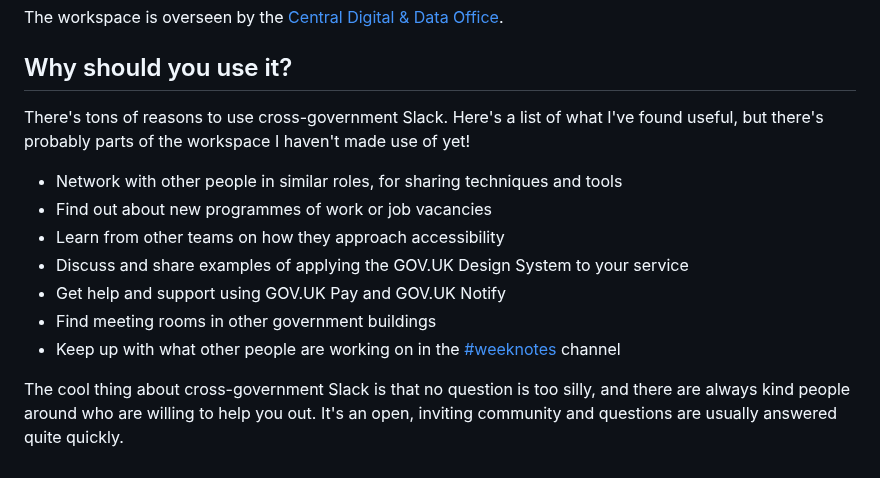
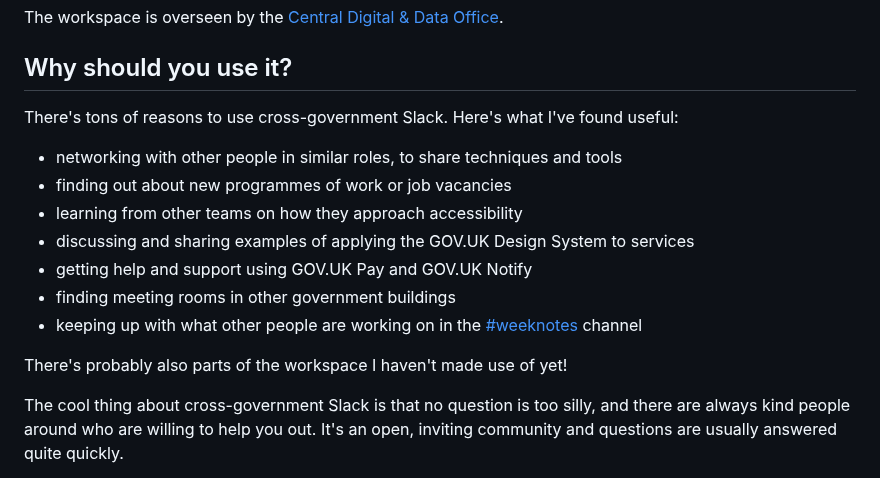
Before and after one commit to x-govuk/x-govuk.github.io, a Markdown page: app/posts/how-to-use-cross-government-slack.md, the part around the change. Drawn GitHub-style.

Commit message:
Update app/posts/how-to-use-cross-government-slack.md
Co-authored-by: Frankie Roberto <frankie@frankieroberto.com>

```diff
--- a/app/posts/how-to-use-cross-government-slack.md
+++ b/app/posts/how-to-use-cross-government-slack.md
@@ -23,15 +23,17 @@ The workspace is overseen by the [Central Digital & Data Office](https://www.gov
 
 ## Why should you use it?
 
-There's tons of reasons to use cross-government Slack. Here's a list of what I've found useful, but there's probably parts of the workspace I haven't made use of yet!
+There's tons of reasons to use cross-government Slack. Here's what I've found useful:
 
-* Network with other people in similar roles, for sharing techniques and tools
-* Find out about new programmes of work or job vacancies
-* Learn from other teams on how they approach accessibility
-* Discuss and share examples of applying the GOV.UK Design System to your service
-* Get help and support using GOV.UK Pay and GOV.UK Notify
-* Find meeting rooms in other government buildings
-* Keep up with what other people are working on in the [#weeknotes](https://ukgovernmentdigital.slack.com/archives/CE2K1LU3Y) channel
+* networking with other people in similar roles, to share techniques and tools
+* finding out about new programmes of work or job vacancies
+* learning from other teams on how they approach accessibility
+* discussing and sharing examples of applying the GOV.UK Design System to services
+* getting help and support using GOV.UK Pay and GOV.UK Notify
+* finding meeting rooms in other government buildings
+* keeping up with what other people are working on in the [#weeknotes](https://ukgovernmentdigital.slack.com/archives/CE2K1LU3Y) channel
+
+There's probably also parts of the workspace I haven't made use of yet!
 
 The cool thing about cross-government Slack is that no question is too silly, and there are always kind people around who are willing to help you out. It's an open, inviting community and questions are usually answered quite quickly.
 
```
